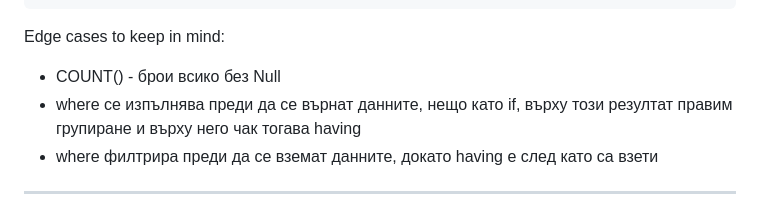
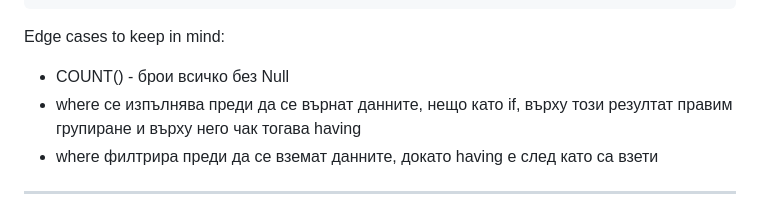
Before and after one commit to DiyanKalaydzhiev23/PostgreSQL, a Markdown page: README.md, the part around the change. GitHub-like rendering.

```diff
--- a/README.md
+++ b/README.md
@@ -281,7 +281,7 @@ FROM student_grades;
 
 Edge cases to keep in mind:
 
-* COUNT() - брои всико без Null
+* COUNT() - брои всичко без Null
 * where се изпълнява преди да се върнат данните, нещо като if, върху този резултат правим групиране и върху него чак тогава having
 * where филтрира преди да се вземат данните, докато having е след като са взети
 
```
